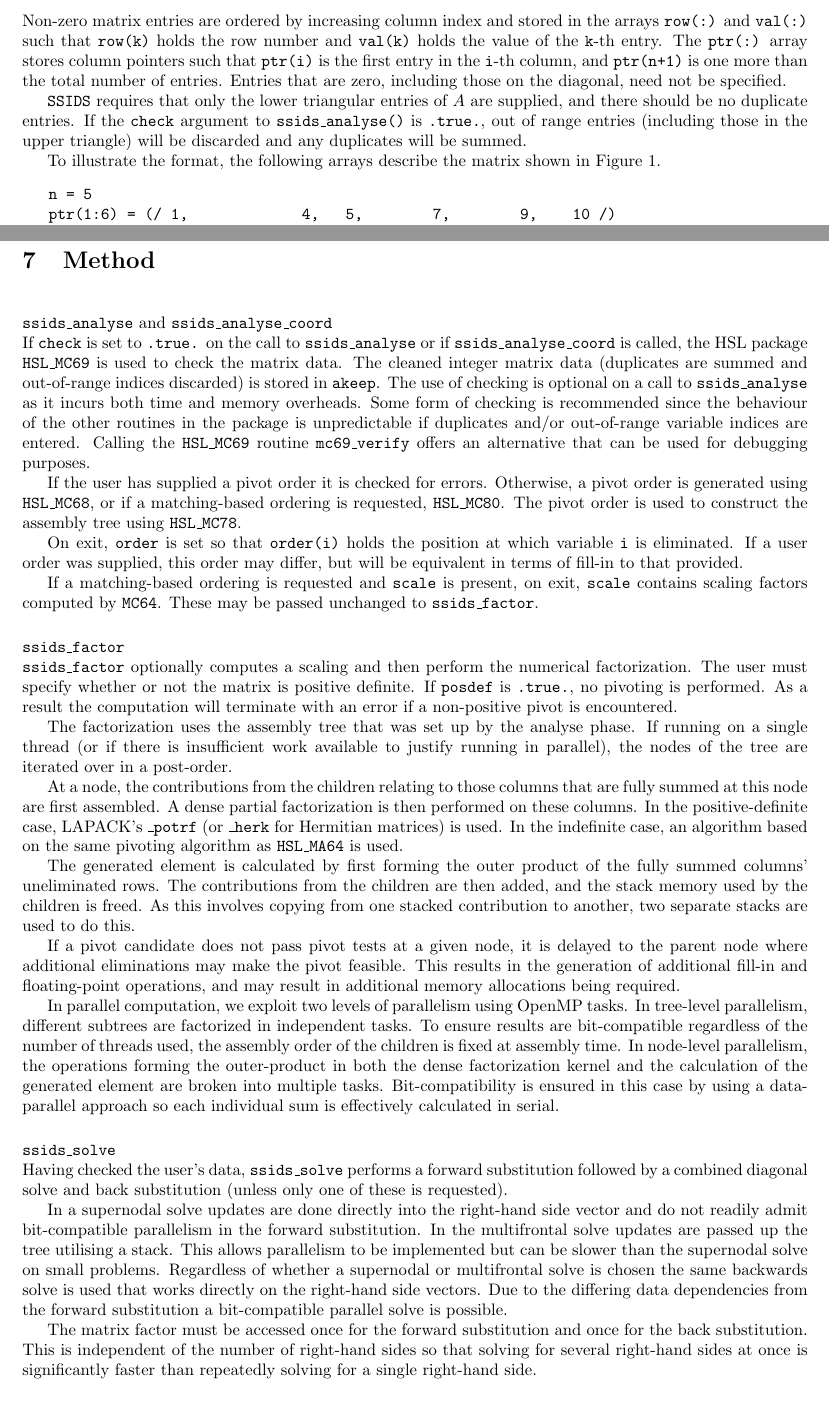
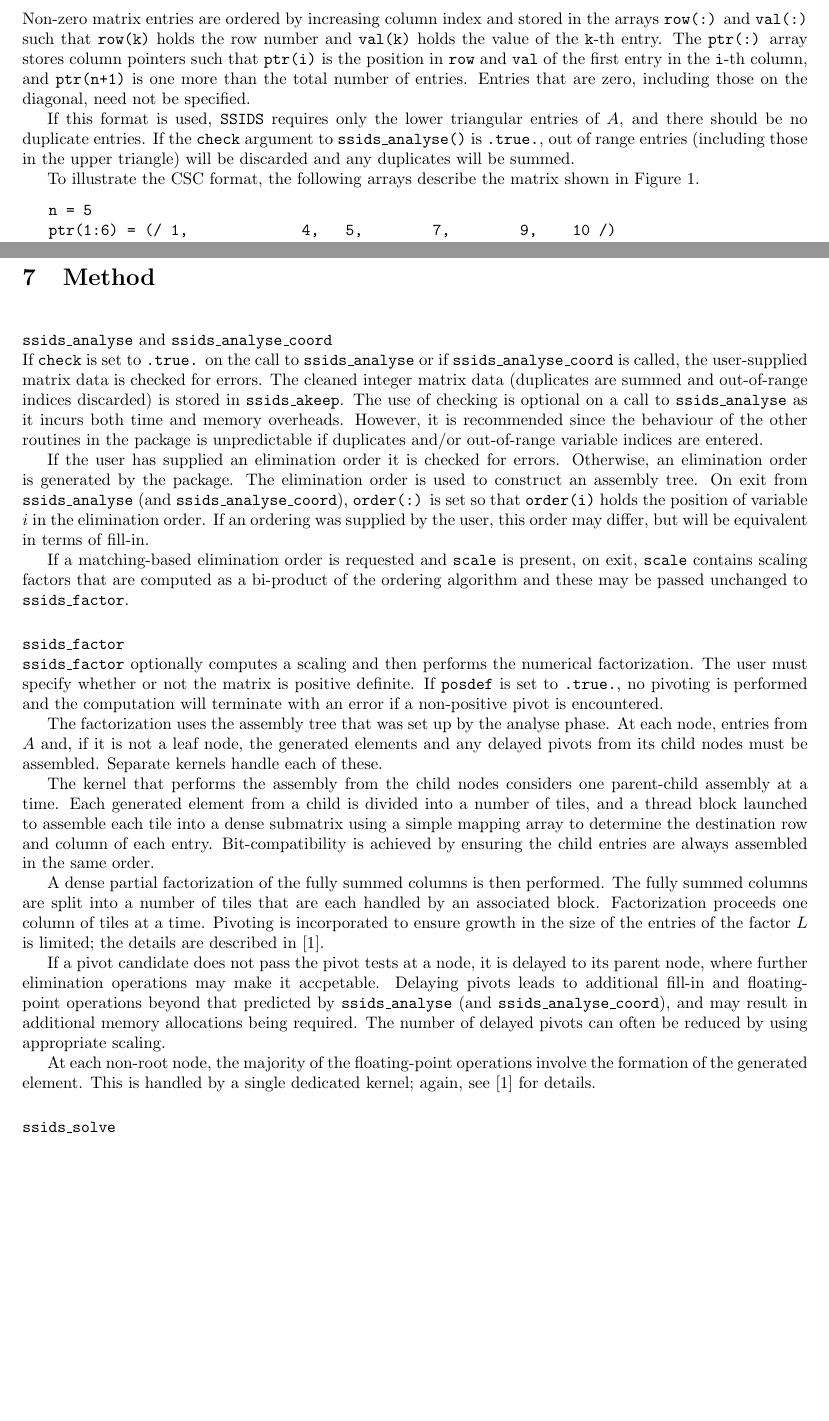
Before and after one commit to ralna/spral, a LaTeX document (doc/ssids.tex): two parts of pages 3 and 12 of 13, joined at a grey line, cut so that both start at the same text, the shorter picture padded with empty space. Compiled offline with pdfLaTeX.

Commit message:
Update to doc [particularly method section] from Jennifer
git-svn-id: https://ccpforge.cse.rl.ac.uk/svn/spral/trunk@29 33810a50-c353-450f-be6c-41f7241c649d

```diff
--- a/doc/ssids.tex
+++ b/doc/ssids.tex
@@ -12,7 +12,7 @@
 This package solves one or more sets of $n\times n$
 sparse {\bf symmetric} equations  ${AX = B}$ using a multifrontal method on an
 \textbf{NVIDIA GPU}.
-The package covers the following cases:
+The following cases are covered:
 \begin{enumerate}
 \item $A$ is {\bf indefinite}.
 \texttt{SSIDS} computes the sparse factorization
@@ -38,7 +38,8 @@ An option exists to scale the matrix. In this case, the factorization of
 the scaled matrix  $ {\overline{A} = S A S}$ is computed,
 where ${S}$ is a diagonal scaling matrix.
 }
-
+\hyphenpenalty=10000
+\sloppy
 
 \begin{document}
 
@@ -213,18 +214,19 @@ Non-zero matrix entries are ordered by increasing column index and stored in
 the arrays \texttt{row(:)} and \texttt{val(:)} such that \texttt{row(k)} holds
 the row number and \texttt{val(k)} holds the value of the \texttt{k}-th entry.
 The \texttt{ptr(:)} array stores column pointers such that \texttt{ptr(i)} is
+the position in \texttt{row} and \texttt{val} of
 the first entry in the \texttt{i}-th column, and \texttt{ptr(n+1)} is one more
 than the total number of entries.
 Entries that are zero, including those on the diagonal, need not be specified.
 
-\texttt{SSIDS} requires that only the lower triangular entries of $A$ are
-supplied, and there should be no duplicate entries. If the \texttt{check}
+If this format is used, \texttt{SSIDS} requires only the lower triangular entries of $A$, and there
+should be no duplicate entries. If the \texttt{check}
 argument to
 \texttt{ssids\_analyse()} is \texttt{.true.}, out of range entries (including
 those in the upper triangle) will be discarded and any duplicates will be
 summed.
 
-To illustrate the format, the following arrays describe the matrix shown in
+To illustrate the CSC format, the following arrays describe the matrix shown in
 Figure~\ref{format eg}.
 \begin{verbatim}
    n = 5
@@ -1009,95 +1016,70 @@ a matching-based ordering was used) but the associated scaling was not (i.e. {\t
 \vspace{0.2in}
 \noindent {\tt ssids\_analyse} and {\tt ssids\_analyse\_coord} \\
 If {\tt check} is set to {\tt .true.} on the call to {\tt ssids\_analyse}
-or if {\tt ssids\_analyse\_coord} is called, the HSL package
-{\tt HSL\_MC69} is used to check the matrix data. The cleaned integer matrix data
+or if {\tt ssids\_analyse\_coord} is called,
+the user-supplied matrix data is checked for errors. The cleaned integer matrix data
 (duplicates are summed and out-of-range indices discarded) is stored in
-{\tt akeep}.
+{\tt ssids\_akeep}.
 The use of checking is optional on a call to {\tt ssids\_analyse} as it
-incurs both time and memory overheads. Some form of checking is recommended
+incurs both time and memory overheads. However, it is recommended
 since the behaviour of the other routines in the package
 is unpredictable if duplicates and/or out-of-range variable indices are entered.
-Calling the \texttt{HSL\_MC69} routine \texttt{mc69\_verify} offers an
-alternative that can be used for debugging purposes.
 
-If the user has supplied a pivot order it is checked for errors. Otherwise,
-a pivot order is generated using {\tt HSL\_MC68}, or if a matching-based ordering is
-requested, {\tt HSL\_MC80}.
-The pivot order is used to construct the assembly tree
-using {\tt HSL\_MC78}.
+If the user has supplied an elimination order it is checked for errors. Otherwise,
+an elimination order is generated by the package.
+The elimination order is used to construct an assembly tree.
+On exit from {\tt ssids\_analyse} (and {\tt ssids\_analyse\_coord}),
+{\tt order(:)} is set so that {\tt order(i)} holds the position
+of variable $i$ in the elimination order. If an ordering was supplied by the user, this
+order may differ, but will be equivalent in terms of fill-in.
 
-On exit, {\tt order} is set so that {\tt order(i)} holds the position
-at which variable {\tt i} is eliminated. If a user order was supplied, this
-order may differ, but will be equivalent in terms of fill-in to that provided.
-
-
-If a matching-based ordering is requested and {\tt scale} is present, on exit,
-{\tt scale} contains scaling factors computed by {\tt MC64}.
-These may be passed unchanged to {\tt ssids\_factor}.
+If a matching-based elimination order is requested and {\tt scale} is present, on exit,
+{\tt scale} contains scaling factors that are computed as a bi-product of
+the ordering algorithm and these may be passed unchanged to {\tt ssids\_factor}.
 
 \vspace{0.2in}
 \noindent {\tt  ssids\_factor}\\
-{\tt ssids\_factor} optionally computes
-a scaling and then perform the numerical factorization.
+{\tt ssids\_factor} optionally computes a scaling and then performs the numerical factorization.
  The user must specify whether or not the matrix is
-positive definite. If {\tt posdef} is {\tt .true.}, no pivoting
-is performed. As a result the computation will terminate with an error if a
+positive definite. If {\tt posdef} is set to {\tt .true.}, no pivoting
+is performed and the computation will terminate with an error if a
 non-positive pivot is encountered.
 
 The factorization uses the assembly tree that was set up by the analyse phase.
-If running on a single thread (or if there is insufficient work available to
-justify running in parallel), the nodes of the tree are iterated over in a
-post-order.
+At each  node,  entries from $A$ and, if it is not a leaf node,
+the generated elements and any delayed pivots from its child nodes
+must be assembled. Separate kernels handle each of these.
 
-At a node, the contributions from the children relating to those columns
-that are fully summed at this node are first assembled. A dense partial
-factorization is then performed on these columns. In the positive-definite case,
-LAPACK's \texttt{\_potrf} (or \texttt{\_herk} for Hermitian matrices) is used.
-In the indefinite case, an algorithm based on the same pivoting algorithm as
-\texttt{HSL\_MA64} is used.
 
-The generated element is calculated by first forming the outer product of the
-fully summed columns' uneliminated rows. The contributions from the
-children are then added, and the stack memory used by the children is freed.
-As this involves copying from one stacked contribution to another,
-two separate stacks are used to do this.
+The kernel that performs the assembly from the child nodes considers one parent-child
+assembly at a time. Each  generated element from a child is divided into a number of
+tiles, and a thread block launched to assemble each tile into a
+dense submatrix using a simple
+mapping array to determine the destination row and column of each entry.
+Bit-compatibility is achieved by ensuring the child entries are
+always assembled in the same order.
 
-If a pivot candidate does not pass pivot tests at a given node, it is delayed
-to the parent node where additional eliminations may make the pivot feasible.
-This results in the generation of additional fill-in and floating-point
-operations, and may result in additional memory allocations being required.
+A dense partial factorization of the fully summed columns is then performed. The
+fully summed columns are split into a number
+of tiles that are each handled by an associated  block. Factorization
+proceeds one column of tiles at a time. Pivoting is incorporated to ensure
+growth in the size of the entries of the factor $L$
+is limited; the details are described in [1].
 
-In parallel computation, we exploit two levels of parallelism using OpenMP
-tasks.
-In tree-level parallelism, different subtrees are factorized in independent
-tasks. To ensure results are bit-compatible regardless of the number of threads
-used, the assembly order of the children is fixed at assembly time.
-In node-level parallelism, the operations forming the outer-product in both the
-dense factorization kernel and the calculation of the generated element are
-broken into multiple tasks. Bit-compatibility is ensured in this case by using
-a data-parallel approach so each individual sum is effectively calculated in
-serial.
+
+If a pivot candidate does not pass the pivot tests at a node, it is delayed
+to its parent node, where further elimination operations may make it accpetable.
+Delaying pivots leads to additional fill-in and floating-point
+operations beyond that predicted by {\tt ssids\_analyse}  (and {\tt ssids\_analyse\_coord}),
+and may result in additional memory allocations being required.
+The number of delayed pivots can often be reduced by using appropriate scaling.
+
+At each non-root node, the majority of the floating-point operations  involve the formation
+of the generated element.
+This is handled by a single dedicated kernel; again, see [1] for details.
 
 \vspace{0.2in}
 \noindent {\tt ssids\_solve}\\
-Having checked the user's data, {\tt ssids\_solve} performs a forward
-substitution followed by a combined diagonal solve and back substitution
-(unless only one of these is requested).
 
-In a supernodal solve updates are done directly into the right-hand side vector
-and do not readily admit bit-compatible parallelism in the forward substitution.
-In the multifrontal solve updates are passed up the tree utilising a stack. This
-allows parallelism to be implemented but can be slower than the supernodal
-solve on small problems.
-Regardless of whether a supernodal or multifrontal solve is chosen the same
-backwards solve is used that works directly on the right-hand side vectors. Due
-to the differing data dependencies from the forward substitution a
-bit-compatible parallel solve is possible.
-
-The matrix factor must be accessed once for the
-forward substitution and once for the back substitution. This is
-independent of the number of right-hand sides so that solving for
-several right-hand sides at once is significantly faster
-than repeatedly solving for a single right-hand side.
 
 \subsection*{References}
```
Also changed, not shown: doc/ssids.tex (46 more changed lines).
